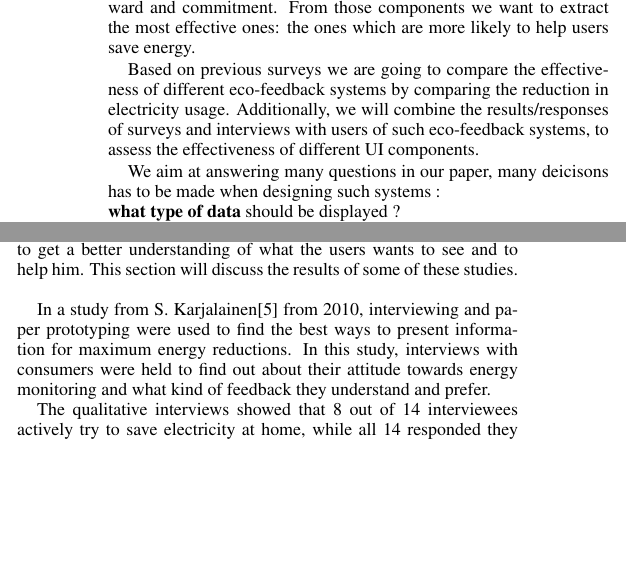
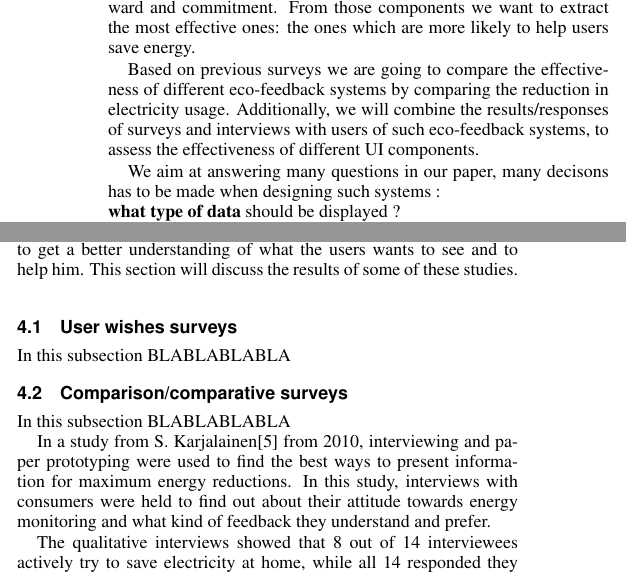
Before and after one commit to AurelieFak/StudentColloquiumEnergy, a LaTeX document (paper/template.tex): two parts of the columns of pages 1 and 2 of 5, joined at a grey line, cut so that both start at the same text, the shorter picture padded with empty space. Compiled offline with pdfLaTeX.

Commit message:
Update template.tex

```diff
--- a/paper/template.tex
+++ b/paper/template.tex
@@ -133,13 +133,15 @@ For example, studies have demonstrated that the information provided must be int
 
 This means that the design of the user interface is a key factor in changing the user's energy consumption behavior and raises the question of what the most effective methods to visualize energy consumption data for future eco-feedback systems are.
 
+% to be corrected ?
 Our goal is to investigate the different ways to display to the users their electricity usage.
 The main UI components of eco-feedback systems are: historical comparison, presentation of costs, incentive, reward and commitment. From those components we want to extract the most effective ones: the ones which are more likely to help users save energy.
 
+% to be corrected ?
 Based on previous surveys we are going to compare the effectiveness of different eco-feedback systems by comparing the reduction in electricity usage. Additionally, we will combine the results/responses of surveys and interviews with users of such eco-feedback systems, to assess the effectiveness of different UI components.
 
-% AURELIE COMMENT :
-We aim at answering many questions in our paper, many deicisons has to be made when designing such systems : \\
+% AURELIE COMMENT , rephrase:
+We aim at answering many questions in our paper, many decisons has to be made when designing such systems : \\
 \textbf{what type of data} should be displayed ? \\
 \textbf{how} should the data be displayed to users ? \\
 \textbf{which time scale} should be chosen to display those data ?
@@ -211,9 +213,14 @@ In this section the following questions will be answered : What is the best and
 \section{The Surveys}
 Several studies researching the effectiveness of consumer feedback on electricity consumption have been done before in order to get a better understanding of what the users wants to see and to help him. % BLABLABLA, user-centered perspecive
 This section will discuss the results of some of these studies. \\
-% In this part four surveys and their results will be presented. The surveyx can be divided in two parts: the ones who try to define the users wished and the ones where the users compared different design components
+% In this part four surveys and their results will be presented. The surveys can be divided in two parts: the ones who try to define the users wishes, and the ones where the users compare different design components.
 % User-wishes surveys
 % Protoypes surveys
+\subsection{User wishes surveys}
+In this subsection BLABLABLABLA
+
+\subsection{Comparison/comparative surveys} %better title to be found
+In this subsection BLABLABLABLA
 
 In a study from S. Karjalainen\cite{karjalainen2011consumer} from 2010, interviewing and paper prototyping were used to find the best ways to present information for maximum energy reductions. In this study, interviews with consumers were held to find out about their attitude towards energy monitoring and what kind of feedback they understand and prefer.
 
```
Also changed, not shown: paper/template.tex (2 more changed lines).
